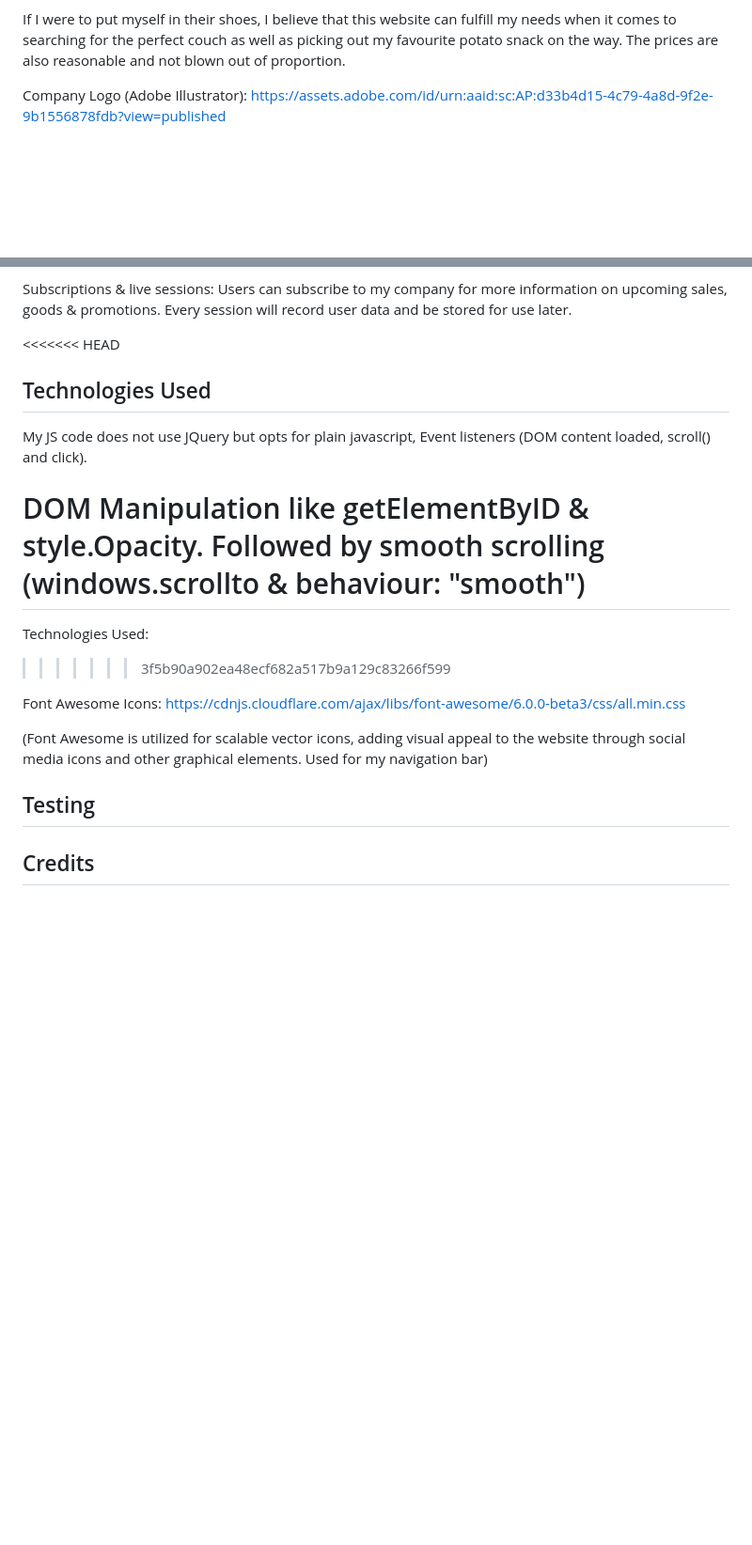
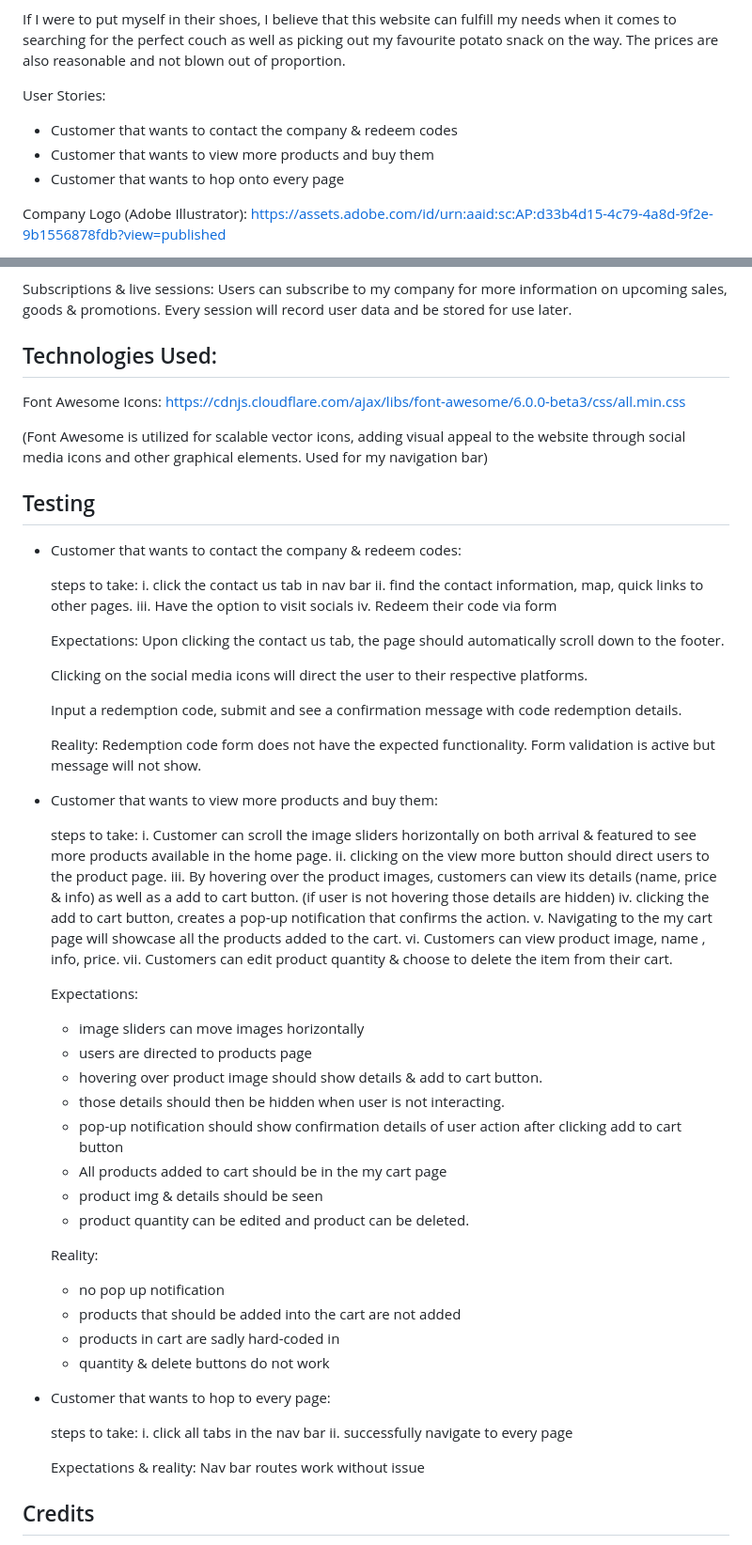
Before and after one commit to RaynerChua/assignment-one, a Markdown page: README.md, 2 parts joined by grey strips. Shown: that part at 94% size. GitHub-like rendering; blank space fills up the shorter version.

Commit message:
final read me edit

```diff
--- a/README.md
+++ b/README.md
@@ -23,6 +23,13 @@ Should they find something of interest the view more option directs them to our
 If a customer wants to know more about our company, they can access that history page to find out more.
 
 If I were to put myself in their shoes, I believe that this website can fulfill my needs when it comes to searching for the perfect couch as well as picking out my favourite potato snack on the way. The prices are also reasonable and not blown out of proportion.
+
+User Stories:
+
+- Customer that wants to contact the company & redeem codes
+- Customer that wants to view more products and buy them
+- Customer that wants to hop onto every page
+
 
 Company Logo (Adobe Illustrator):
 https://assets.adobe.com/id/urn:aaid:sc:AP:d33b4d15-4c79-4a8d-9f2e-9b1556878fdb?view=published
@@ -83,21 +87,67 @@ Users can select their payment option, key in their card information & save it f
 Subscriptions & live sessions:
 Users can subscribe to my company for more information on upcoming sales, goods & promotions. Every session will record user data and be stored for use later.
 
-<<<<<<< HEAD
-## Technologies Used
-
-My JS code does not use JQuery but opts for plain javascript, Event listeners (DOM content loaded, scroll() and click).
-
-DOM Manipulation like getElementByID & style.Opacity. Followed by smooth scrolling (windows.scrollto & behaviour: "smooth")
-=======
-Technologies Used:
->>>>>>> 3f5b90a902ea48ecf682a517b9a129c83266f599
+## Technologies Used:
 
 Font Awesome Icons: https://cdnjs.cloudflare.com/ajax/libs/font-awesome/6.0.0-beta3/css/all.min.css
 
 (Font Awesome is utilized for scalable vector icons, adding visual appeal to the website through social media icons and other graphical elements. Used for my navigation bar)
 
 ## Testing
+
+- Customer that wants to contact the company & redeem codes:
+
+  steps to take:
+  i. click the contact us tab in nav bar
+  ii. find the contact information, map, quick links to other pages.
+  iii. Have the option to visit socials
+  iv. Redeem their code via form
+
+  Expectations:
+  Upon clicking the contact us tab, the page should automatically scroll down to the footer.
+
+  Clicking on the social media icons will direct the user to their respective platforms.
+
+  Input a redemption code, submit and see a confirmation message with code redemption details.
+
+  Reality:
+  Redemption code form does not have the expected functionality. Form validation is active but message will not show.
+
+- Customer that wants to view more products and buy them:
+
+  steps to take:
+  i. Customer can scroll the image sliders horizontally on both arrival & featured to see more products available in the home page.
+  ii. clicking on the view more button should direct users to the product page.
+  iii. By hovering over the product images, customers can view its details (name, price & info) as well as a add to cart button. (if user is not hovering those details are hidden)
+  iv. clicking the add to cart button, creates a pop-up notification that confirms the action.
+  v. Navigating to the my cart page will showcase all the products added to the cart.
+  vi. Customers can view product image, name , info, price.
+  vii. Customers can edit product quantity & choose to delete the item from their cart.
+
+  Expectations:
+  - image sliders can move images horizontally
+  - users are directed to products page
+  - hovering over product image should show details & add to cart button.
+  - those details should then be hidden when user is not interacting.
+  - pop-up notification should show confirmation details of user action after clicking add to cart button
+  - All products added to cart should be in the my cart page
+  - product img & details should be seen
+  - product quantity can be edited and product can be deleted.
+
+  Reality:
+  - no pop up notification
+  - products that should be added into the cart are not added
+  - products in cart are sadly hard-coded in
+  - quantity & delete buttons do not work
+
+- Customer that wants to hop to every page:
+
+  steps to take:
+  i. click all tabs in the nav bar
+  ii. successfully navigate to every page
+
+  Expectations & reality:
+  Nav bar routes work without issue
 
 ## Credits
 
```
Also changed, not shown: other parts of README.md (+1 -14 lines).
